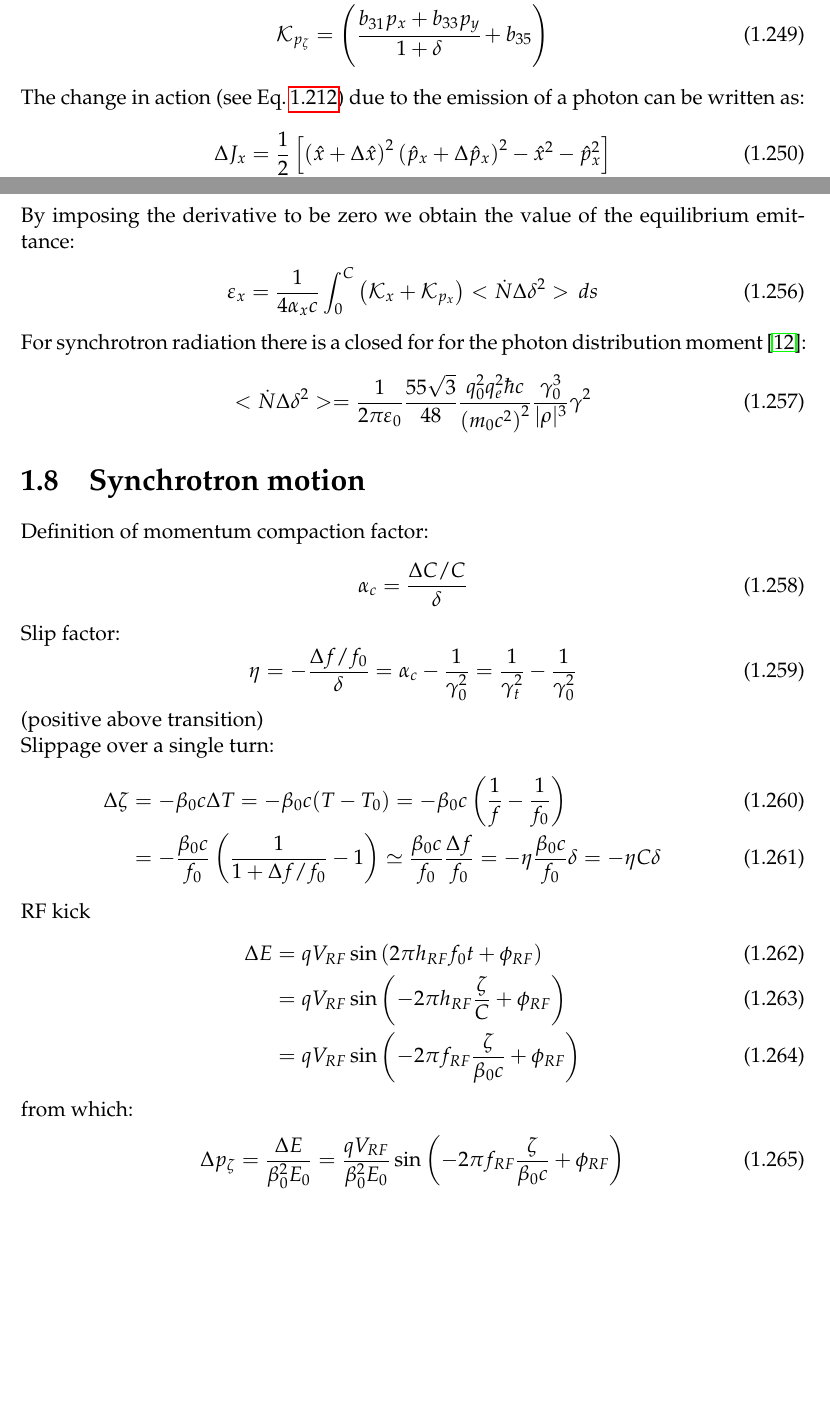
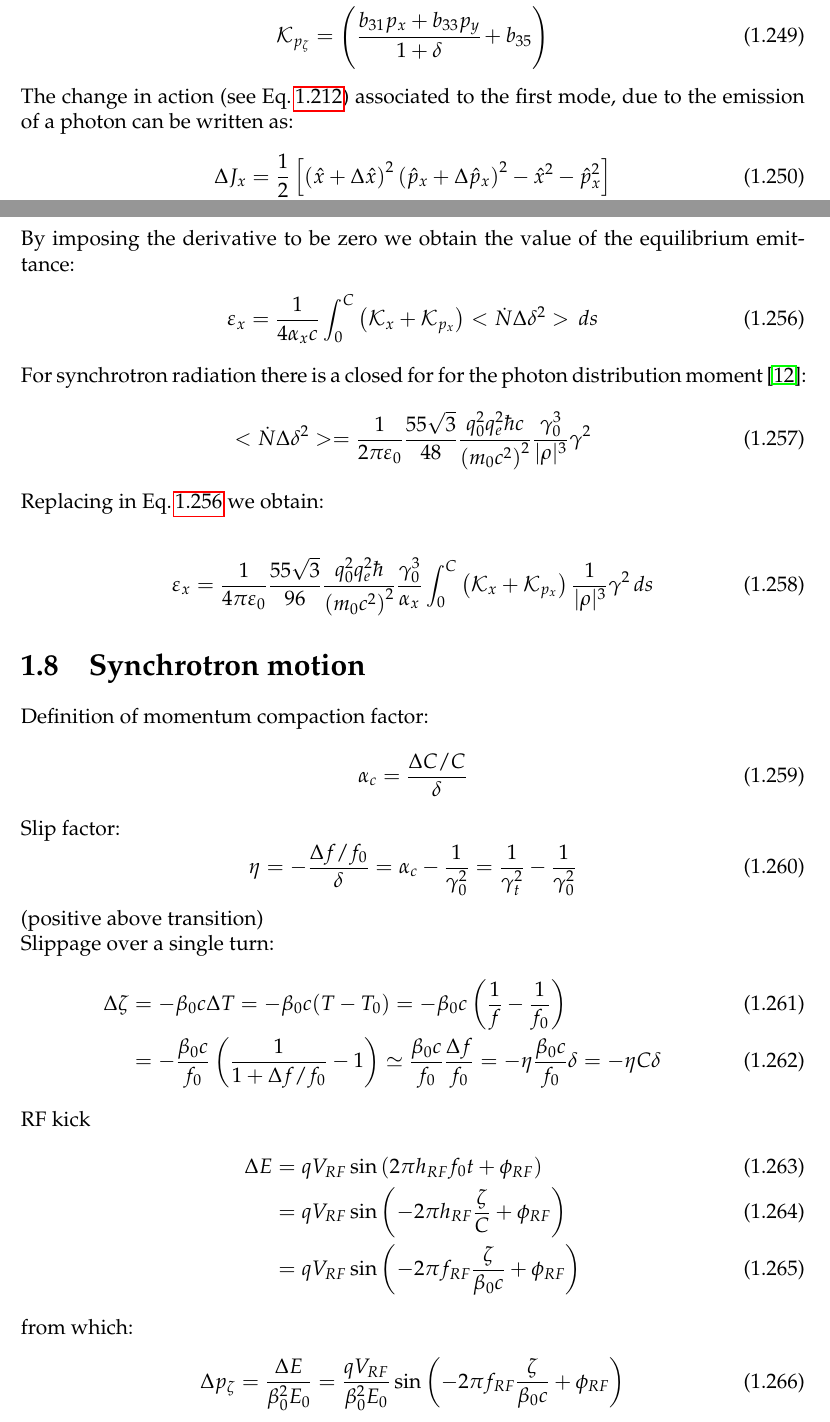
Before and after one commit to xsuite/xsuite, a LaTeX book (docs/physics_manual/physics_man.tex, which reads docs/physics_manual/xtrack.tex): two parts of pages 39 and 40 of 97, joined at a grey line, cut so that both start at the same text, the shorter picture padded with empty space. Compiled offline with pdfLaTeX.

Commit message:
Clean up formula

```diff
--- a/docs/physics_manual/xtrack.tex
+++ b/docs/physics_manual/xtrack.tex
@@ -1795,7 +1795,7 @@ where:
 \left( \cfrac{b_{31}p_{x} + b_{33}p_{y} }{1 + \delta} + b_{35}\right)
 \end{align}
 
-The change in action (see Eq.\,\ref{eq:action}) due to the emission of a photon can be written as:
+The change in action (see Eq.\,\ref{eq:action}) associated to the first mode, due to the emission of a photon can be written as:
 \begin{align}
 \Delta J_x &= \frac{1}{2}\left[
 \left(\hat{x} +\Delta \hat{x}\right)^2
@@ -1844,6 +1844,7 @@ By imposing the derivative to be zero we obtain the value of the equilibrium emi
 \begin{align}
 \varepsilon_x=
 \frac{1}{4\alpha_xc}\int_0^C\left(\mathcal{K}_x + \mathcal{K}_{p_x}\right)<\dot{N} \Delta \delta^2> \,ds
+\label{eq:equilemi1}
 \end{align}
 
 For synchrotron radiation there is a closed for for the photon distribution moment\,\cite{chao_eq_emit}:
@@ -1854,6 +1855,20 @@ For synchrotron radiation there is a closed for for the photon distribution mome
 \frac{q_0^2q_e^2 \hbar c}{\left(m_0 c^2\right)^2}
 \frac{\gamma_0^3}{\lvert\rho \rvert^3} \gamma^2
 \end{align}
+
+Replacing in Eq.\,\ref{eq:equilemi1} we obtain:
+
+\begin{align}
+\varepsilon_x=
+\frac{1}{4\pi\varepsilon_0}
+\frac{55\sqrt{3}}{96}
+\frac{q_0^2q_e^2 \hbar }{\left(m_0 c^2\right)^2}
+\frac{\gamma_0^3}{\alpha_x}
+\int_0^C\left(\mathcal{K}_x + \mathcal{K}_{p_x}\right)
+\frac{1}{\lvert\rho \rvert^3} \gamma^2 \,ds
+\label{eq:equilemi2}
+\end{align}
+
 
 \section{Synchrotron motion}
 
```
Also changed, not shown: docs/physics_manual/physics_man.pdf.
